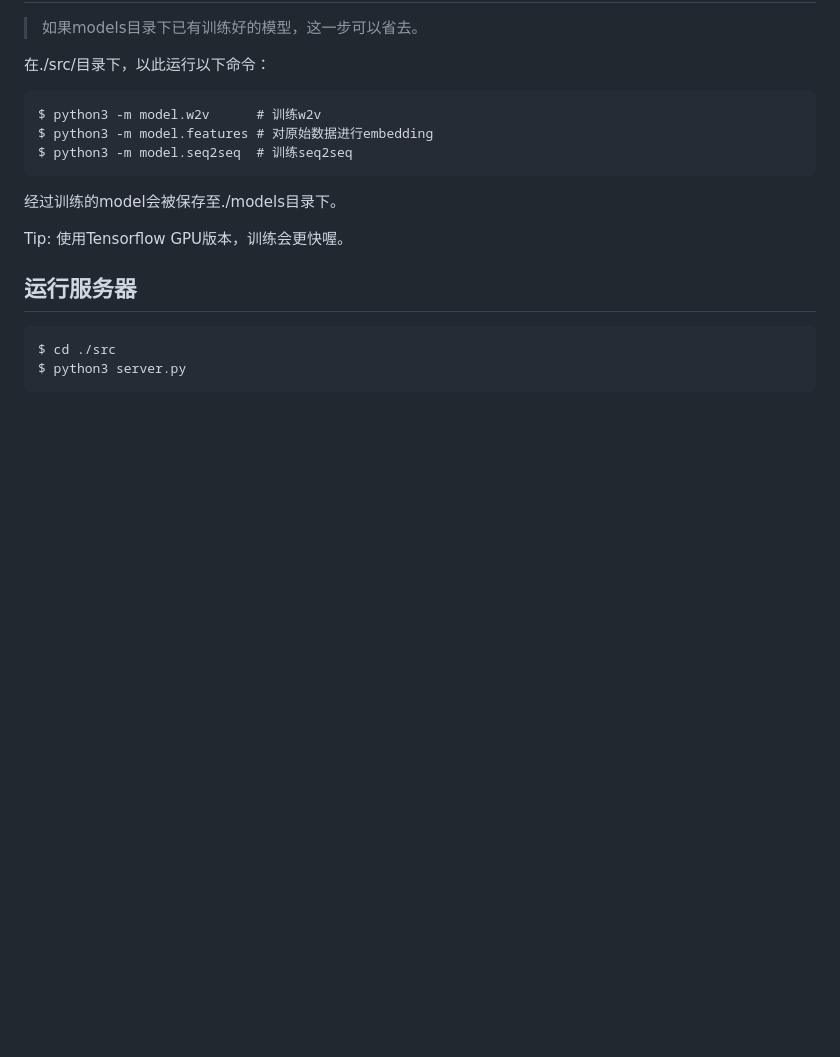
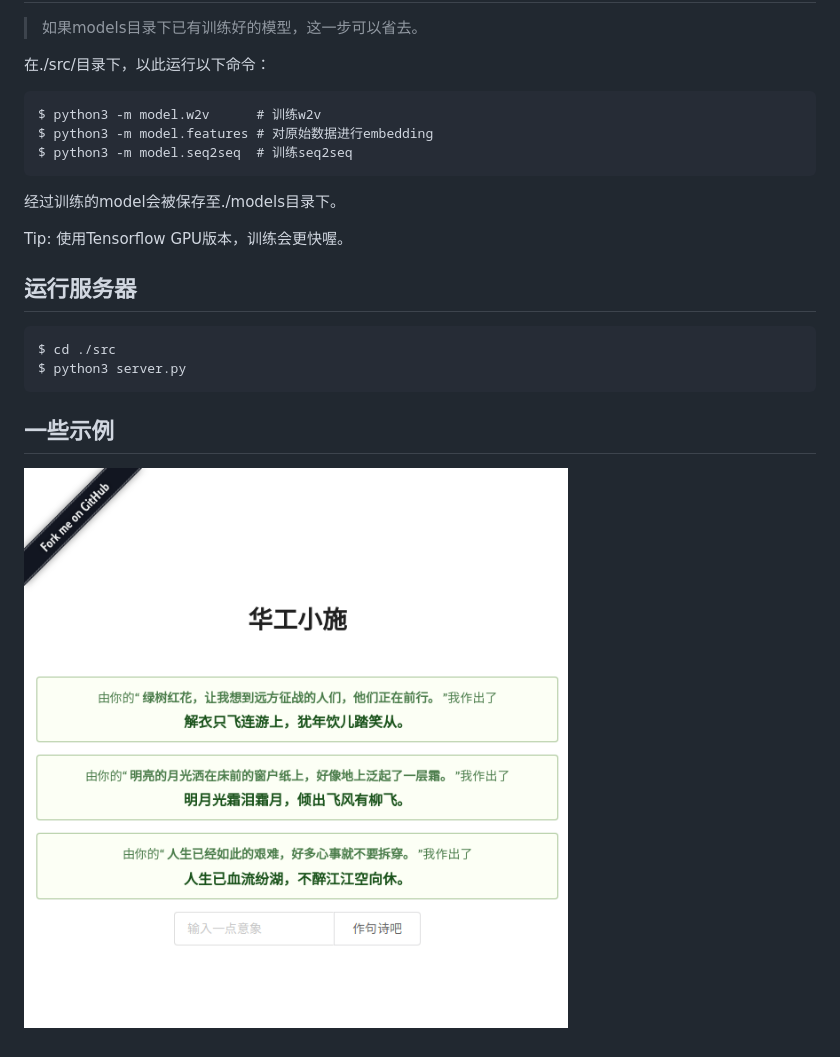
Before and after one commit to mbencherif/XiaoShi, a Markdown page: README.md, the part around the change. GitHub-like rendering; pictures changed too: mdimg/example.png (added); blank space fills up the shorter version.

````diff
--- a/README.md
+++ b/README.md
@@ -27,3 +27,5 @@ Tip: 使用Tensorflow GPU版本，训练会更快喔。
 $ cd ./src
 $ python3 server.py
 ```
+## 一些示例
+![example](./mdimg/example.png)
````
Also changed, not shown: 2 other files.
